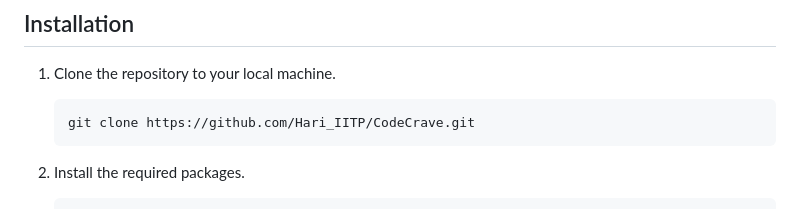
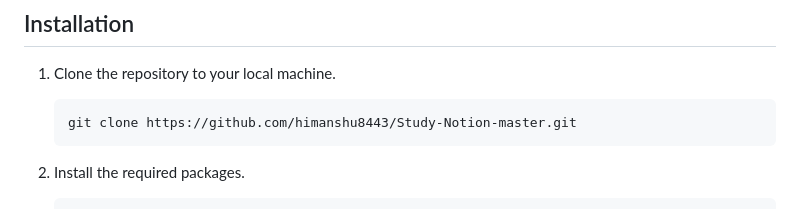
Before and after one commit to hariome62014/Hari_IITP, a Markdown page: CodeCrave/README.md, the part around the change. Rendered like a GitHub page.

````diff
--- a/CodeCrave/README.md
+++ b/CodeCrave/README.md
@@ -51,7 +51,7 @@ This project is intended as a learning tool and can be used as a sample project
 
 1. Clone the repository to your local machine.
     ```sh
-    git clone https://github.com/Hari_IITP/CodeCrave.git
+    git clone https://github.com/himanshu8443/Study-Notion-master.git
     ```
 
 2. Install the required packages.
````
